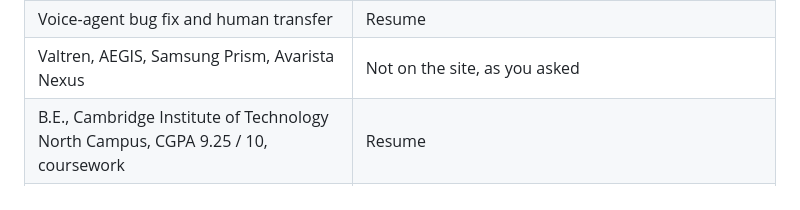
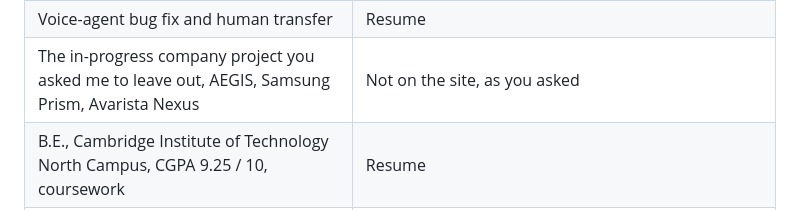
Before and after one commit to SahilAGowda/Sahil-Portfolio, a Markdown page: docs/v2/SOURCES.md, the part around the change. GitHub-like rendering.

Commit message:
docs: add a history note, flag the 273-files figure, drop one project name
- EVIDENCE.md: open item 10 says earlier commits on the branch still carry the
  client's name, the old figure and "multi-tenant"; item 9 says the "273 files"
  and "parts of 10 million" figures cannot both be per-file counts.
- SOURCES.md: the in-progress company project is no longer named in the notes.

Co-Authored-By: Claude <noreply@anthropic.com>
Claude-Session: https://claude.ai/code/session_01BAe9Xcf4g5TDwPVbYsfmix

```diff
--- a/docs/v2/SOURCES.md
+++ b/docs/v2/SOURCES.md
@@ -30,7 +30,7 @@ Rule from the brief: every title, date, number and claim traces to `resume-lates
 | Home hero and meta description: one RAG chatbot and one WhatsApp agent, both proofs of concept | Your accounts: one RAG chatbot and one WhatsApp agent, both proofs of concept. The first version said "RAG chatbots", which your accounts do not support |
 | Lexi, MuleSoft | Resume bullets; you said at Checkpoint A that what is on the resume can be mentioned. The client's name is no longer on the site or on the resume, at your request (second message); earlier commits on this branch still contain it |
 | Voice-agent bug fix and human transfer | Resume |
-| Valtren, AEGIS, Samsung Prism, Avarista Nexus | Not on the site, as you asked |
+| The in-progress company project you asked me to leave out, AEGIS, Samsung Prism, Avarista Nexus | Not on the site, as you asked |
 | B.E., Cambridge Institute of Technology North Campus, CGPA 9.25 / 10, coursework | Resume |
 | "Graduated May 2026" | Your answer at Checkpoint A. The updated resume no longer says "(Expected)" |
 | PUC 89%, SSLC 97%, school names and years | The previous site. Not on the resume. **check** |
```
Also changed, not shown: 1 other file.
